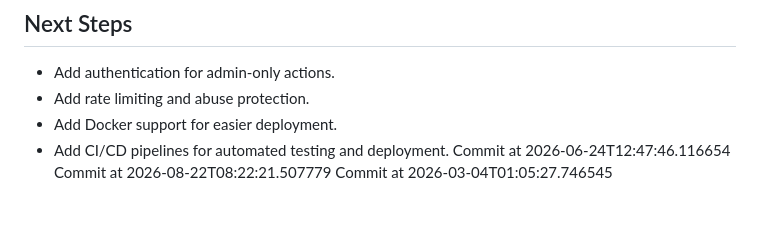
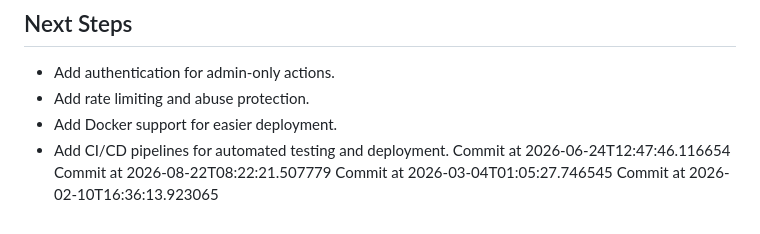
Before and after one commit to AchutaKumar/Shortwire, a Markdown page: README.md, the part around the change. Rendered like a GitHub page.

Commit message:
graph-greener!

```diff
--- a/README.md
+++ b/README.md
@@ -121,3 +121,4 @@ The project is structured for production readiness with the following checklist:
 Commit at 2026-06-24T12:47:46.116654
 Commit at 2026-08-22T08:22:21.507779
 Commit at 2026-03-04T01:05:27.746545
+Commit at 2026-02-10T16:36:13.923065
```
